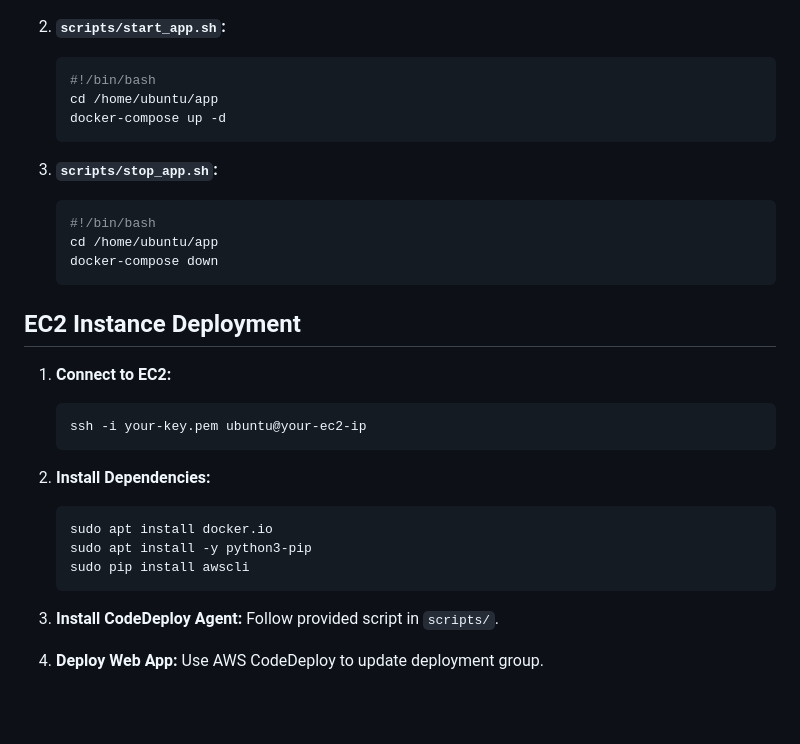
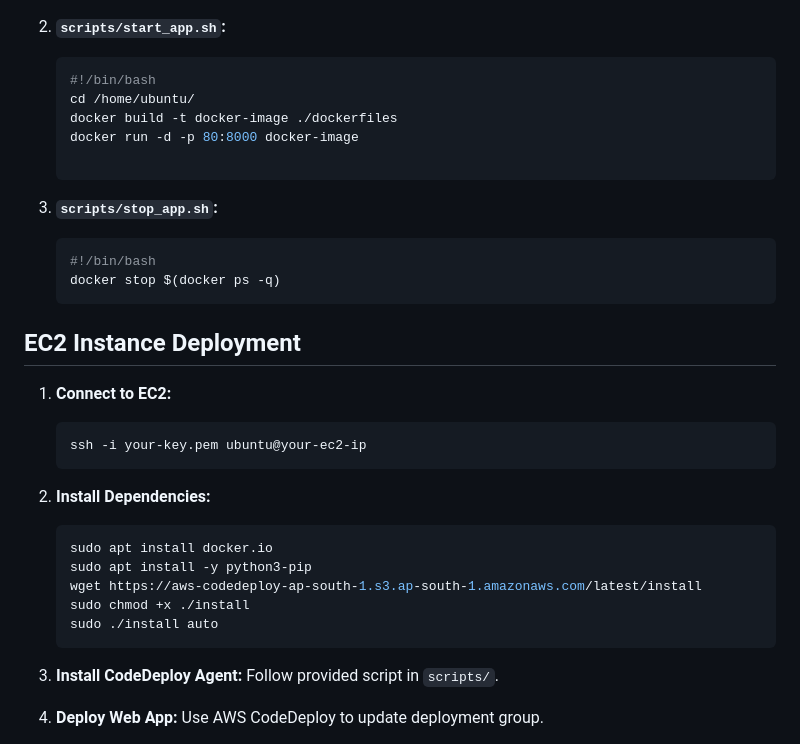
Before and after one commit to anugrahprathap/python-on-ec2, a Markdown page: README.md, the part around the change. GitHub-like rendering; blank space fills up the shorter version.

````diff
--- a/README.md
+++ b/README.md
@@ -96,15 +96,16 @@ This repository contains a Python Flask web app Dockerized for consistency, depl
 2. **`scripts/start_app.sh`:**
    ```bash
    #!/bin/bash
-   cd /home/ubuntu/app
-   docker-compose up -d
+   cd /home/ubuntu/
+   docker build -t docker-image ./dockerfiles
+   docker run -d -p 80:8000 docker-image
+
    ```
 
 3. **`scripts/stop_app.sh`:**
    ```bash
    #!/bin/bash
-   cd /home/ubuntu/app
-   docker-compose down
+   docker stop $(docker ps -q)
    ```
 
 ## EC2 Instance Deployment
@@ -118,7 +119,9 @@ This repository contains a Python Flask web app Dockerized for consistency, depl
    ```bash
    sudo apt install docker.io
    sudo apt install -y python3-pip
-   sudo pip install awscli
+   wget https://aws-codedeploy-ap-south-1.s3.ap-south-1.amazonaws.com/latest/install
+   sudo chmod +x ./install
+   sudo ./install auto
    ```
 
 3. **Install CodeDeploy Agent:**
````
